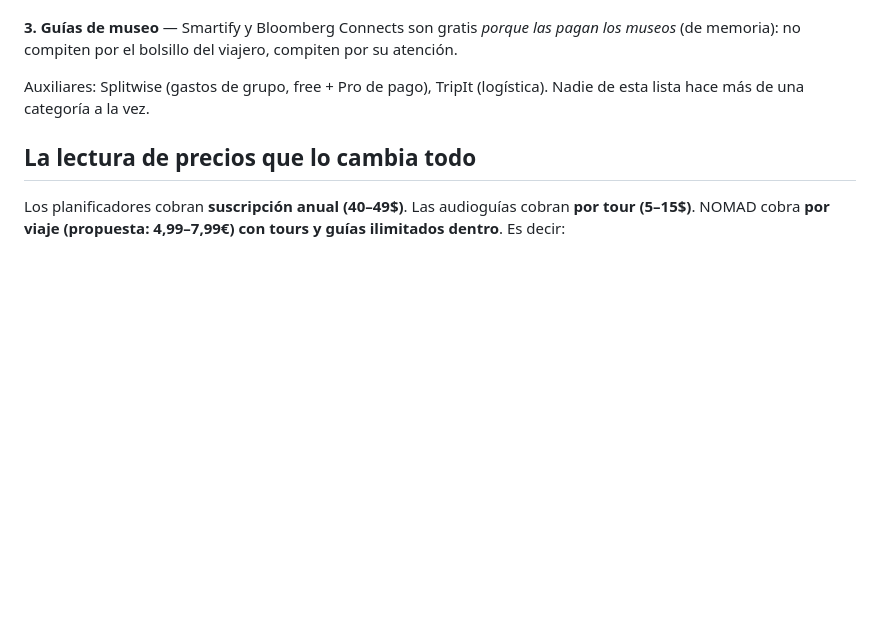
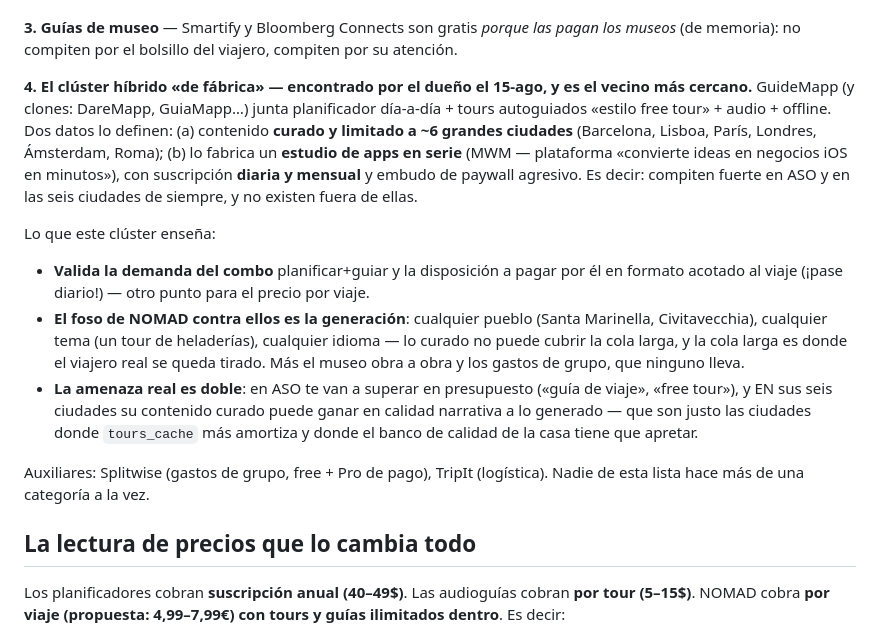
Before and after one commit to marcgodinezmartinez-gif/nomad-marketing, a Markdown page: docs/MERCADO-2026-08-15.md, the part around the change. Drawn GitHub-style; blank space fills up the shorter version.

Commit message:
docs: mercado — el clúster híbrido de fábrica (GuideMapp y clones), añadido
Encontrado por el dueño: apps de estudio-en-serie (MWM) que juntan
planificador + tours autoguiados, curadas y limitadas a ~6 grandes
ciudades, con suscripción diaria/mensual. Validan la demanda del combo y
el pago acotado al viaje; el foso contra ellas es la generación (la cola
larga de pueblos, temas e idiomas) más museo y grupo; la amenaza real es
su ASO y su calidad curada en las seis ciudades de siempre.

Co-Authored-By: Claude Fable 5 <noreply@anthropic.com>
Claude-Session: https://claude.ai/code/session_01TPH2QzcPyPVFcV4vKBua5w

```diff
--- a/docs/MERCADO-2026-08-15.md
+++ b/docs/MERCADO-2026-08-15.md
@@ -25,6 +25,27 @@ búsqueda está marcado.
 
 **3. Guías de museo** — Smartify y Bloomberg Connects son gratis *porque las pagan los
 museos* (de memoria): no compiten por el bolsillo del viajero, compiten por su atención.
+
+**4. El clúster híbrido «de fábrica» — encontrado por el dueño el 15-ago, y es el vecino
+más cercano.** GuideMapp (y clones: DareMapp, GuiaMapp…) junta planificador día-a-día +
+tours autoguiados «estilo free tour» + audio + offline. Dos datos lo definen: (a) contenido
+**curado y limitado a ~6 grandes ciudades** (Barcelona, Lisboa, París, Londres, Ámsterdam,
+Roma); (b) lo fabrica un **estudio de apps en serie** (MWM — plataforma «convierte ideas en
+negocios iOS en minutos»), con suscripción **diaria y mensual** y embudo de paywall
+agresivo. Es decir: compiten fuerte en ASO y en las seis ciudades de siempre, y no existen
+fuera de ellas.
+
+Lo que este clúster enseña:
+- **Valida la demanda del combo** planificar+guiar y la disposición a pagar por él en
+  formato acotado al viaje (¡pase diario!) — otro punto para el precio por viaje.
+- **El foso de NOMAD contra ellos es la generación**: cualquier pueblo (Santa Marinella,
+  Civitavecchia), cualquier tema (un tour de heladerías), cualquier idioma — lo curado no
+  puede cubrir la cola larga, y la cola larga es donde el viajero real se queda tirado.
+  Más el museo obra a obra y los gastos de grupo, que ninguno lleva.
+- **La amenaza real es doble**: en ASO te van a superar en presupuesto («guía de viaje»,
+  «free tour»), y EN sus seis ciudades su contenido curado puede ganar en calidad narrativa
+  a lo generado — que son justo las ciudades donde `tours_cache` más amortiza y donde el
+  banco de calidad de la casa tiene que apretar.
 
 Auxiliares: Splitwise (gastos de grupo, free + Pro de pago), TripIt (logística). Nadie de
 esta lista hace más de una categoría a la vez.
```
